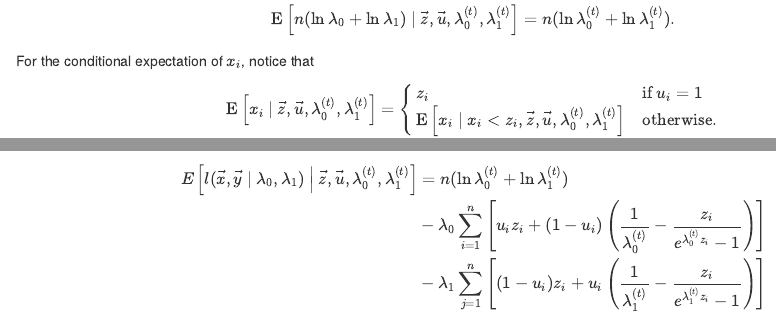
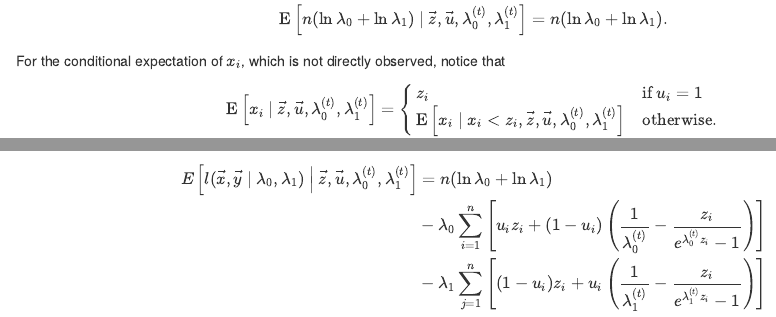
Before and after one commit to JakobGM/computational-statistics, an R Markdown document (reports/report_3/problem_C.Rmd): the page in a window 1100 px wide, from 820 px down, and a second part further down, joined at a grey line. Rendered offline with R 4.5, knitr and Pandoc, with nearby package versions; common packages that the code uses without loading them are loaded.

Commit message:
Use correct superscripts for different lambdas

```diff
--- a/reports/report_3/problem_C.Rmd
+++ b/reports/report_3/problem_C.Rmd
@@ -76,10 +76,10 @@ First we calculate the conditional expectation of the first term of \eqref{eq:lo
     \vec{z}, \vec{u}, \lambda_0^{(t)}, \lambda_1^{(t)}
   \right]
   =
-  n (\ln{\lambda_0^{(t)}} + \ln{\lambda_1^{(t)}}).
+  n (\ln{\lambda_0} + \ln{\lambda_1}).
 \end{equation}
 
-For the conditional expectation of $x_i$, notice that
+For the conditional expectation of $x_i$, which is not directly observed, notice that
 
 \begin{align*}
   \text{E} \left[
```
Also changed, not shown: reports/report_3/problem_C.Rmd (4 more changed lines).
